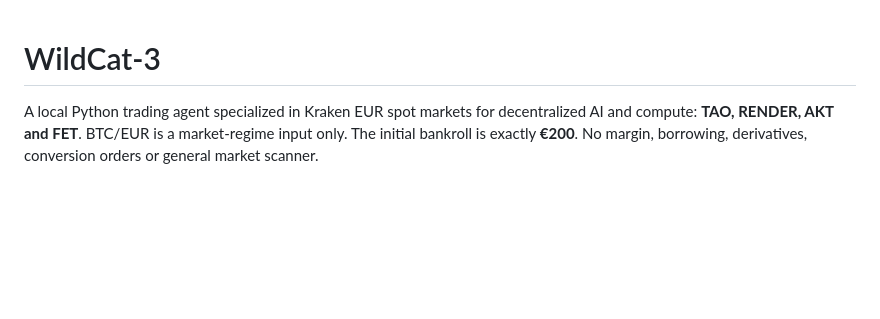
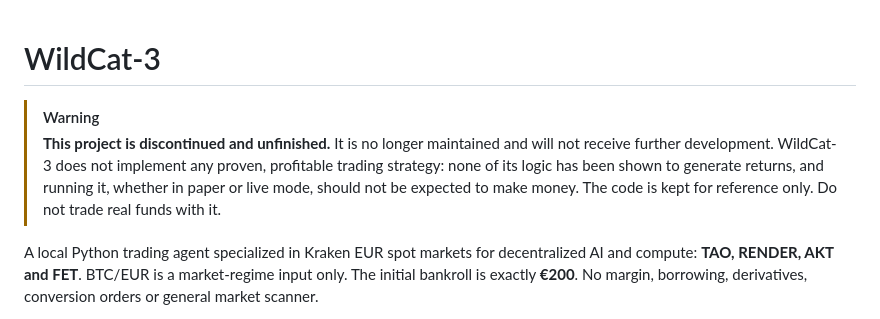
Before and after one commit to theodoreiulian/wildcat-3, a Markdown page: README.md, the part around the change. GitHub-like rendering; blank space fills up the shorter version.

Commit message:
docs: mark project as discontinued and unfinished (#5)
Co-authored-by: Claude Opus 5.5 <noreply@anthropic.com>

```diff
--- a/README.md
+++ b/README.md
@@ -1,4 +1,7 @@
 # WildCat-3
+
+> [!WARNING]
+> **This project is discontinued and unfinished.** It is no longer maintained and will not receive further development. WildCat-3 does not implement any proven, profitable trading strategy: none of its logic has been shown to generate returns, and running it, whether in paper or live mode, should not be expected to make money. The code is kept for reference only. Do not trade real funds with it.
 
 A local Python trading agent specialized in Kraken EUR spot markets for decentralized AI and compute: **TAO, RENDER, AKT and FET**. BTC/EUR is a market-regime input only. The initial bankroll is exactly **€200**. No margin, borrowing, derivatives, conversion orders or general market scanner.
 
```
